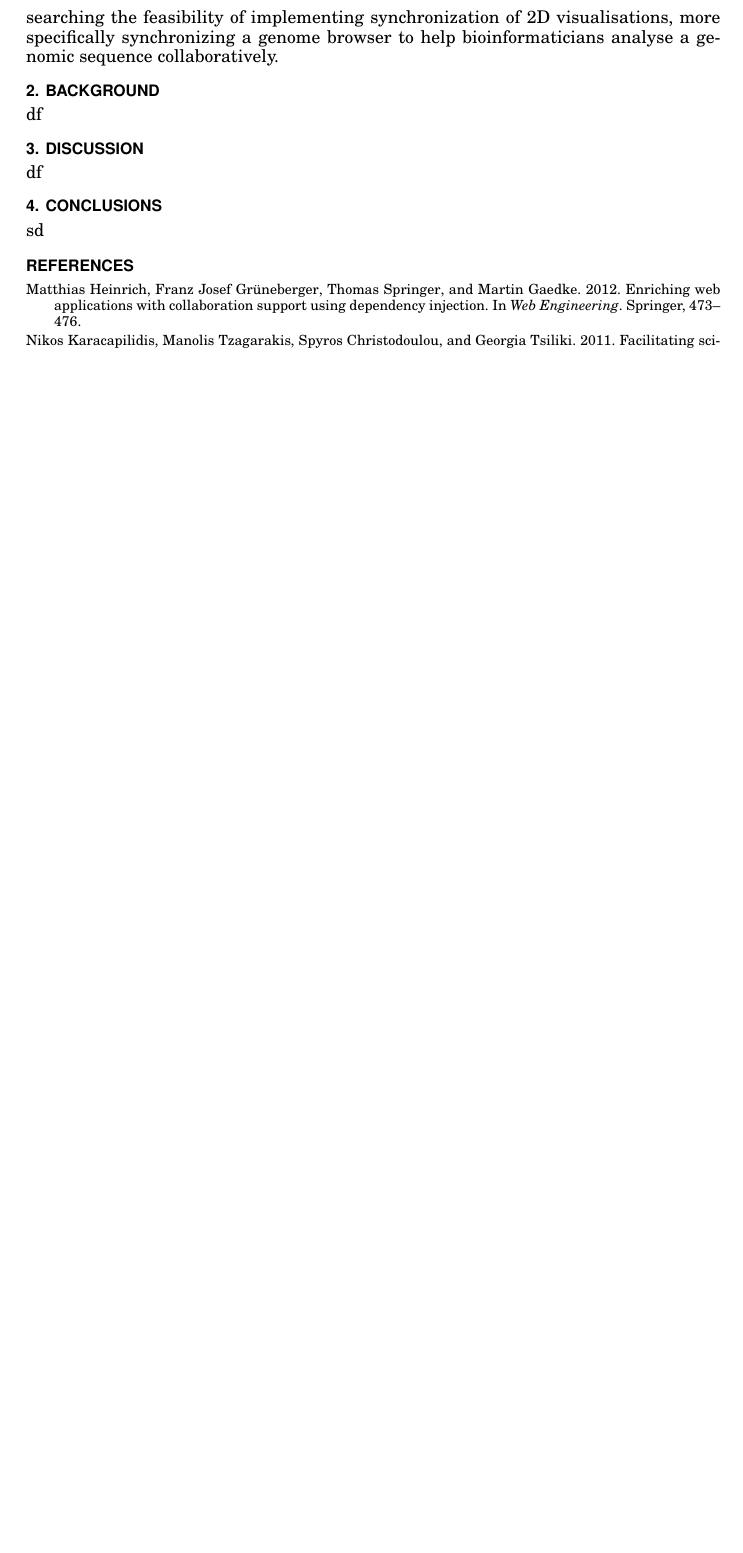
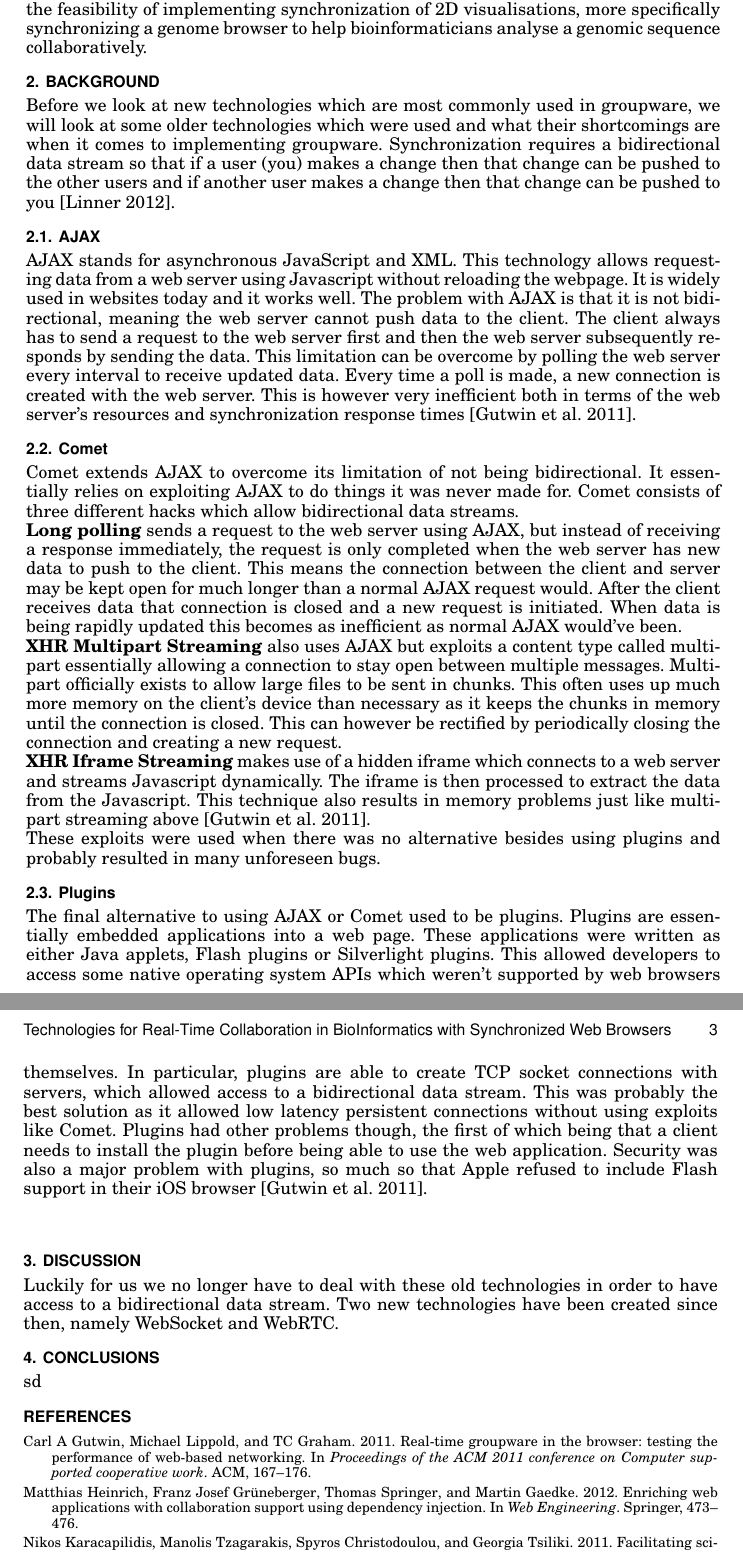
Before and after one commit to BrendanBall/hons-litreview, a LaTeX paper (RealTimeCollaboration_LitReview.tex): part of page 2 of 2 before the commit and two parts of pages 2 and 3 of 3 after it, the two joined at a grey line, cut so that both start at the same text, the shorter picture padded with empty space. Compiled offline with pdfLaTeX.

Commit message:
background is done

```diff
--- a/RealTimeCollaboration_LitReview.tex
+++ b/RealTimeCollaboration_LitReview.tex
@@ -29,12 +29,30 @@ Bioinformatics has become a fast growing field both as a result of advancements
 
 Knowledge sharing is just one aspect to collaboration. Other forms of collaboration are also necessary, specifically when researchers are in the process of analysing the results of their experiments, such as sequencing data. There is often a need for synchronous collaboration where researchers discuss their findings while viewing the results. Researchers often use visualisations of the data to analyse it which quickly becomes an unfavourable task when researchers are in different geo-locations. A project called DICODE has been designed for the biomedical field in an effort to solve this synchronous collaboration problem. This project incorporates a discussion view, mind-map view, and formal view (predefined knowledge items) allowing teams to collaborate on a project in different ways \cite{karacapilidis2011facilitating}. To create a fully collaborative environment there needs to be support for communication, data sharing, and coordination all relying heavily on technical infrastructure \cite{lee2007facilitating}.\\
 
-This literature review will be focussing on web technologies which enable collaboration such as communication and data sharing, and specifically synchronized viewing across web browsers. Synchronizing web applications across different web browsers has become a popular feature for enabling collaboration. A popular example is Google Docs which is an online text editor. Google Docs enables multiple users to share a single document and are consequently able to view and edit that single document simultaneously. The document synchronizes edits across each user's web browser in real-time \cite{koren2013shared}. More frameworks and libraries are being developed to simplify the integration of synchronization features into any web application \cite{ozono2012real}. The main problem areas with implementing this synchronization are conflict resolution (if two or more users edit the same area in a document the edits somehow need to be merged) and response times (how long it takes for changes to propagate to other connected users) \cite{heinrich2012enriching}. Visualisations can also be synchronized across web browsers, for example viewing a 3D model while moving it around to see it from different angles \cite{marion2012real}. The reason for this literature review is researching the feasibility of implementing synchronization of 2D visualisations, more specifically synchronizing a genome browser to help bioinformaticians analyse a genomic sequence collaboratively.
+This literature review will be focussing on web technologies which enable collaboration such as communication and data sharing, and specifically synchronized viewing across web browsers. Synchronizing web applications across different web browsers has become a popular feature for enabling collaboration. These web applications are often referred to as groupware. A popular example is Google Docs which is an online text editor. Google Docs enables multiple users to share a single document and are consequently able to view and edit that single document simultaneously. The document synchronizes edits across each user's web browser in real-time \cite{koren2013shared}. More frameworks and libraries are being developed to simplify the integration of synchronization features into any web application \cite{ozono2012real}. The main problem areas with implementing this synchronization are conflict resolution (if two or more users edit the same area in a document the edits somehow need to be merged) and response times (how long it takes for changes to propagate to other connected users) \cite{heinrich2012enriching}. Visualisations can also be synchronized across web browsers, for example viewing a 3D model while moving it around to see it from different angles \cite{marion2012real}. The reason for this literature review is researching the feasibility of implementing synchronization of 2D visualisations, more specifically synchronizing a genome browser to help bioinformaticians analyse a genomic sequence collaboratively.
 
 \section{Background}
-df
+Before we look at new technologies which are most commonly used in groupware, we will look at some older technologies which were used and what their shortcomings are when it comes to implementing groupware. Synchronization requires a bidirectional data stream so that if a user (you) makes a change then that change can be pushed to the other users and if another user makes a change then that change can be pushed to you \cite{linner2012instant}.
+
+\subsection{AJAX}
+AJAX stands for asynchronous JavaScript and XML. This technology allows requesting data from a web server using Javascript without reloading the webpage. It is widely used in websites today and it works well. The problem with AJAX is that it is not bidirectional, meaning the web server cannot push data to the client. The client always has to send a request to the web server first and then the web server subsequently responds by sending the data. This limitation can be overcome by polling the web server every interval to receive updated data. Every time a poll is made, a new connection is created with the web server. This is however very inefficient both in terms of the web server's resources and synchronization response times \cite{gutwin2011real}.
+
+\subsection{Comet}
+Comet extends AJAX to overcome its limitation of not being bidirectional. It essentially relies on exploiting AJAX to do things it was never made for. Comet consists of three different hacks which allow bidirectional data streams. \\
+\textbf{Long polling} sends a request to the web server using AJAX, but instead of receiving a response immediately, the request is only completed when the web server has new data to push to the client. This means the connection between the client and server may be kept open for much longer than a normal AJAX request would. After the client receives data that connection is closed and a new request is initiated. When data is being rapidly updated this becomes as inefficient as normal AJAX would've been.\\
+\textbf{XHR Multipart Streaming} also uses AJAX but exploits a content type called multipart essentially allowing a connection to stay open between multiple messages. Multipart officially exists to allow large files to be sent in chunks. This often uses up much more memory on the client's device than necessary as it keeps the chunks in memory until the connection is closed. This can however be rectified by periodically closing the connection and creating a new request.\\
+\textbf{XHR Iframe Streaming} makes use of a hidden iframe which connects to a web server and streams Javascript dynamically. The iframe is then processed to extract the data from the Javascript. This technique also results in memory problems just like multipart streaming above \cite{gutwin2011real}.\\
+These exploits were used when there was no alternative besides using plugins and probably resulted in many unforeseen bugs.
+
+\subsection{Plugins}
+The final alternative to using AJAX or Comet used to be plugins. Plugins are essentially embedded applications into a web page. These applications were written as either Java applets, Flash plugins or Silverlight plugins. This allowed developers to access some native operating system APIs which weren't supported by web browsers themselves. In particular, plugins are able to create TCP socket connections with servers, which allowed access to a bidirectional data stream. This was probably the best solution as it allowed low latency persistent connections without using exploits like Comet. Plugins had other problems though, the first of which being that a client needs to install the plugin before being able to use the web application. Security was also a major problem with plugins, so much so that Apple refused to include Flash support in their iOS browser \cite{gutwin2011real}.\\\\
+
+
 \section{Discussion}
-df
+Luckily for us we no longer have to deal with these old technologies in order to have access to a bidirectional data stream. Two new technologies have been created since then, namely WebSocket and WebRTC.
+
+
+
 \section{Conclusions}
 sd
 \appendix
```
